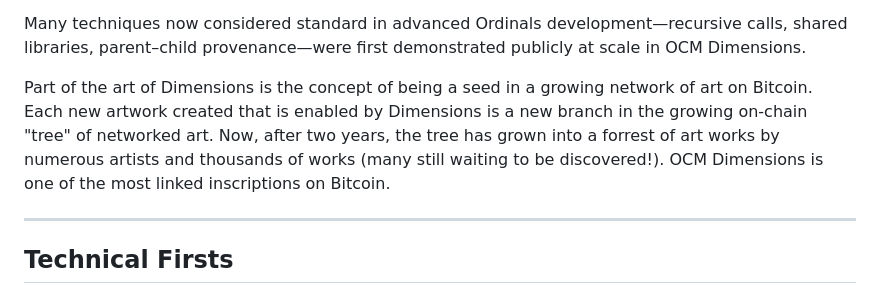
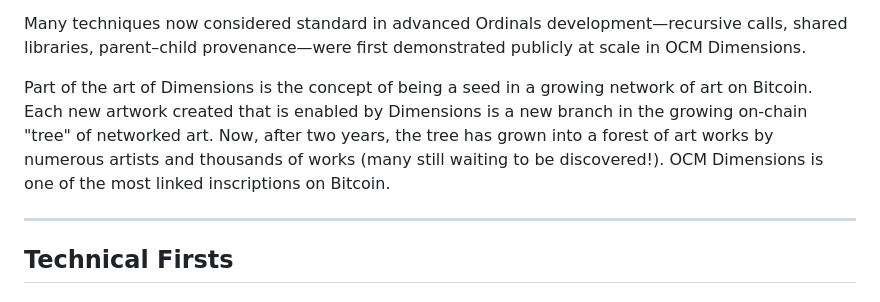
Before and after one commit to metagood/OCM-Dimensions, a Markdown page: README.md, the part around the change. Drawn GitHub-style.

Commit message:
Update README.md
Co-authored-by: Copilot <175728472+Copilot@users.noreply.github.com>

```diff
--- a/README.md
+++ b/README.md
@@ -78,7 +78,7 @@ OCM Dimensions demonstrated that **complex, interactive, high‑resolution art**
 
 Many techniques now considered standard in advanced Ordinals development—recursive calls, shared libraries, parent–child provenance—were first demonstrated publicly at scale in OCM Dimensions.
 
-Part of the art of Dimensions is the concept of being a seed in a growing network of art on Bitcoin. Each new artwork created that is enabled by Dimensions is a new branch in the growing on-chain "tree" of networked art. Now, after two years, the tree has grown into a forrest of art works by numerous artists and thousands of works (many still waiting to be discovered!). OCM Dimensions is one of the most linked inscriptions on Bitcoin.
+Part of the art of Dimensions is the concept of being a seed in a growing network of art on Bitcoin. Each new artwork created that is enabled by Dimensions is a new branch in the growing on-chain "tree" of networked art. Now, after two years, the tree has grown into a forest of art works by numerous artists and thousands of works (many still waiting to be discovered!). OCM Dimensions is one of the most linked inscriptions on Bitcoin.
 
 ---
 
```
